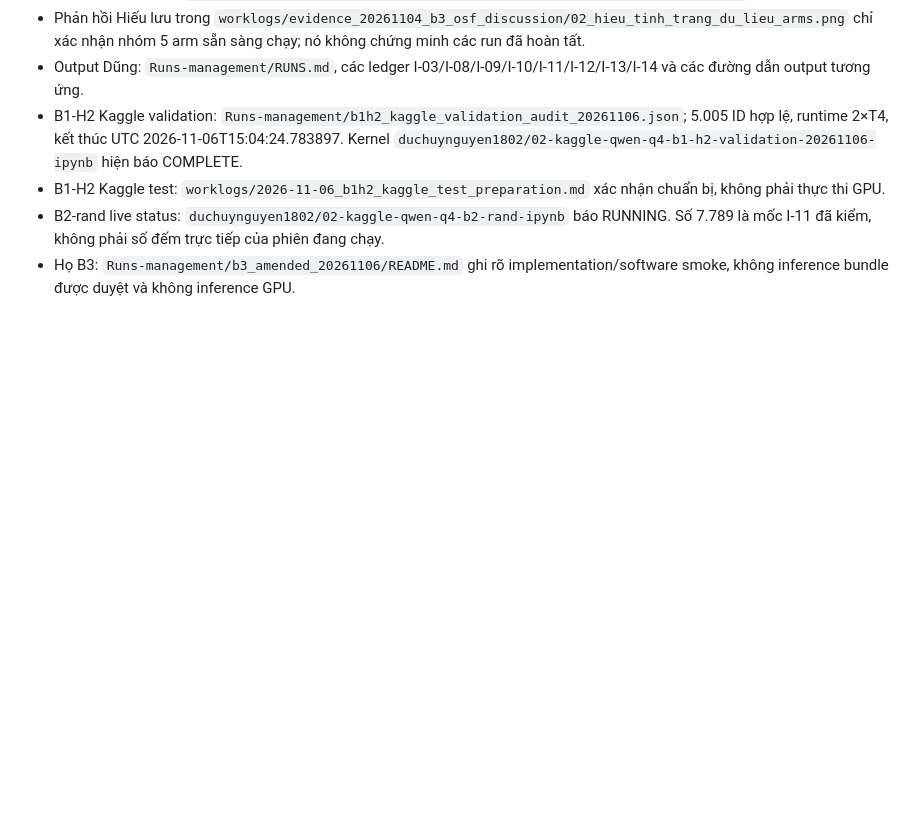
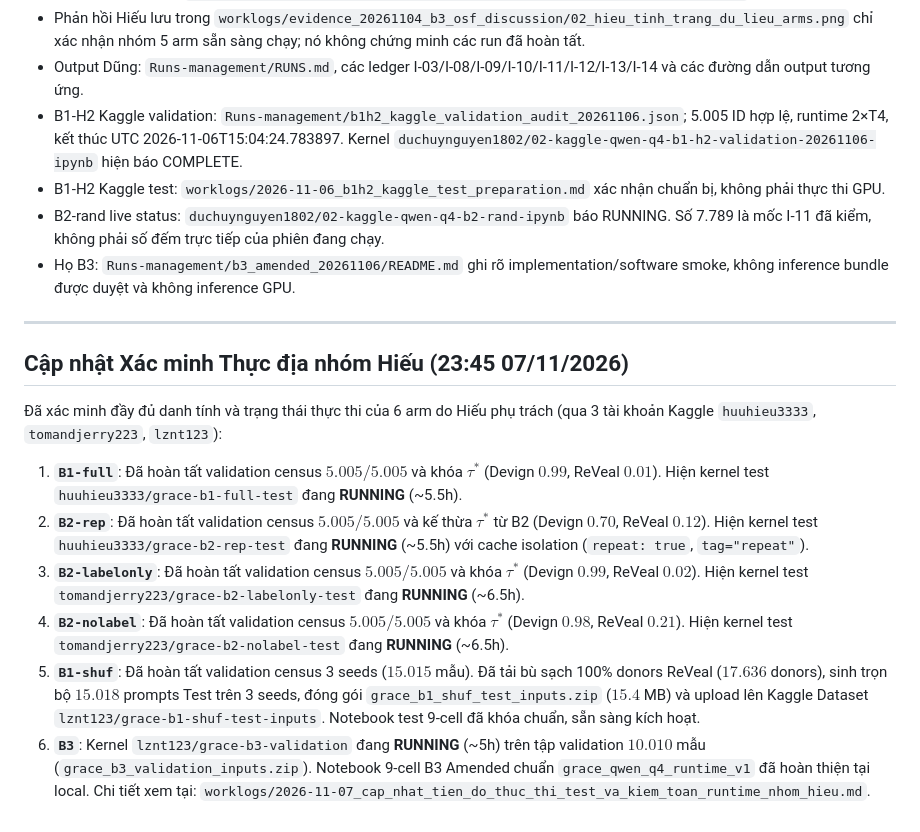
Before and after one commit to kazunguyen/GRACE-summary, a Markdown page: worklogs/2026-11-07_phan_cong_va_trang_thai_15_arm.md, the part around the change. GitHub-like rendering; blank space fills up the shorter version.

Commit message:
docs(worklogs): update comprehensive execution and audit status for hieu arms

```diff
--- a/worklogs/2026-11-07_phan_cong_va_trang_thai_15_arm.md
+++ b/worklogs/2026-11-07_phan_cong_va_trang_thai_15_arm.md
@@ -31,3 +31,16 @@ Số arm: 6 arm Dũng đã/đang chạy; 5 arm đã giao Hiếu nhưng chưa ph
 - B1-H2 Kaggle test: `worklogs/2026-11-06_b1h2_kaggle_test_preparation.md` xác nhận chuẩn bị, không phải thực thi GPU.
 - B2-rand live status: `duchuynguyen1802/02-kaggle-qwen-q4-b2-rand-ipynb` báo RUNNING. Số 7.789 là mốc I-11 đã kiểm, không phải số đếm trực tiếp của phiên đang chạy.
 - Họ B3: `Runs-management/b3_amended_20261106/README.md` ghi rõ implementation/software smoke, không inference bundle được duyệt và không inference GPU.
+
+---
+
+## Cập nhật Xác minh Thực địa nhóm Hiếu (23:45 07/11/2026)
+
+Đã xác minh đầy đủ danh tính và trạng thái thực thi của 6 arm do Hiếu phụ trách (qua 3 tài khoản Kaggle `huuhieu3333`, `tomandjerry223`, `lznt123`):
+1. **`B1-full`**: Đã hoàn tất validation census $5.005/5.005$ và khóa $\tau^*$ (Devign $0.99$, ReVeal $0.01$). Hiện kernel test `huuhieu3333/grace-b1-full-test` đang **RUNNING** (~5.5h).
+2. **`B2-rep`**: Đã hoàn tất validation census $5.005/5.005$ và kế thừa $\tau^*$ từ B2 (Devign $0.70$, ReVeal $0.12$). Hiện kernel test `huuhieu3333/grace-b2-rep-test` đang **RUNNING** (~5.5h) với cache isolation (`repeat: true`, `tag="repeat"`).
+3. **`B2-labelonly`**: Đã hoàn tất validation census $5.005/5.005$ và khóa $\tau^*$ (Devign $0.99$, ReVeal $0.02$). Hiện kernel test `tomandjerry223/grace-b2-labelonly-test` đang **RUNNING** (~6.5h).
+4. **`B2-nolabel`**: Đã hoàn tất validation census $5.005/5.005$ và khóa $\tau^*$ (Devign $0.98$, ReVeal $0.21$). Hiện kernel test `tomandjerry223/grace-b2-nolabel-test` đang **RUNNING** (~6.5h).
+5. **`B1-shuf`**: Đã hoàn tất validation census 3 seeds ($15.015$ mẫu). Đã tải bù sạch 100% donors ReVeal ($17.636$ donors), sinh trọn bộ $15.018$ prompts Test trên 3 seeds, đóng gói `grace_b1_shuf_test_inputs.zip` ($15.4$ MB) và upload lên Kaggle Dataset `lznt123/grace-b1-shuf-test-inputs`. Notebook test 9-cell đã khóa chuẩn, sẵn sàng kích hoạt.
+6. **`B3`**: Kernel `lznt123/grace-b3-validation` đang **RUNNING** (~5h) trên tập validation $10.010$ mẫu (`grace_b3_validation_inputs.zip`). Notebook 9-cell B3 Amended chuẩn `grace_qwen_q4_runtime_v1` đã hoàn thiện tại local.
+Chi tiết xem tại: `worklogs/2026-11-07_cap_nhat_tien_do_thuc_thi_test_va_kiem_toan_runtime_nhom_hieu.md`.
```
Also changed, not shown: worklogs/2026-11-07_cap_nhat_tien_do_thuc_thi_test_va_kiem_toan_runtime_nhom_hieu.md (added, +58 -0 lines).
